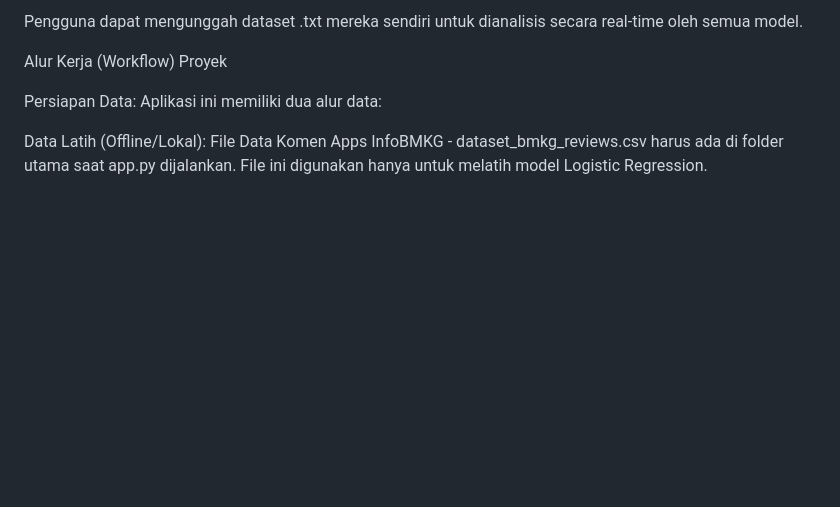
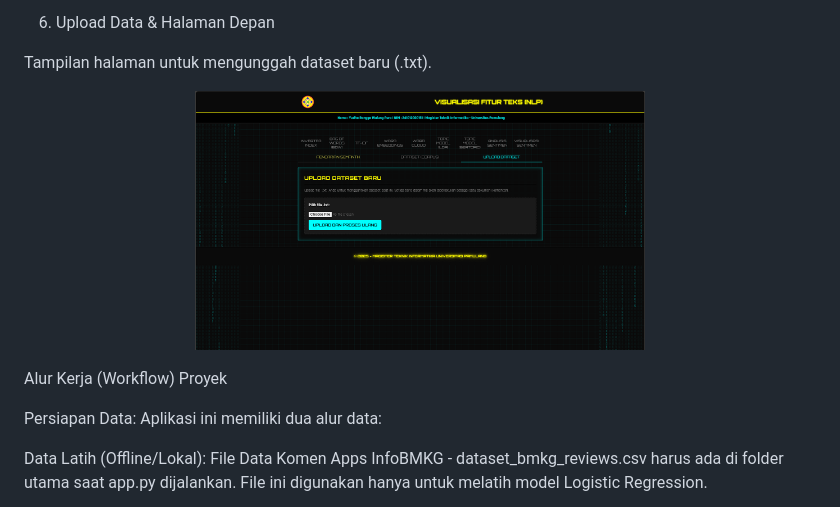
Before and after one commit to yudharangga-hub/proyek-nlp-bmkg, a Markdown page: README.md, the part around one of its changes. Drawn GitHub-style; blank space fills up the shorter version.

```diff
--- a/README.md
+++ b/README.md
@@ -44,5 +81,11 @@ Distribusi Sentimen: Grafik batang horizontal modern yang menampilkan persentase
 
-Pengguna dapat mengunggah dataset .txt mereka sendiri untuk dianalisis secara real-time oleh semua model.
+6. Upload Data & Halaman Depan
+
+Tampilan halaman untuk mengunggah dataset baru (.txt).
+
+<p align="center">
+<img src="screenshots/upload.png" width="450" alt="Tampilan Halaman Upload Dataset">
+</p>
 
 Alur Kerja (Workflow) Proyek
 
```
Also changed, not shown: other parts of README.md (+38 -1 lines).
